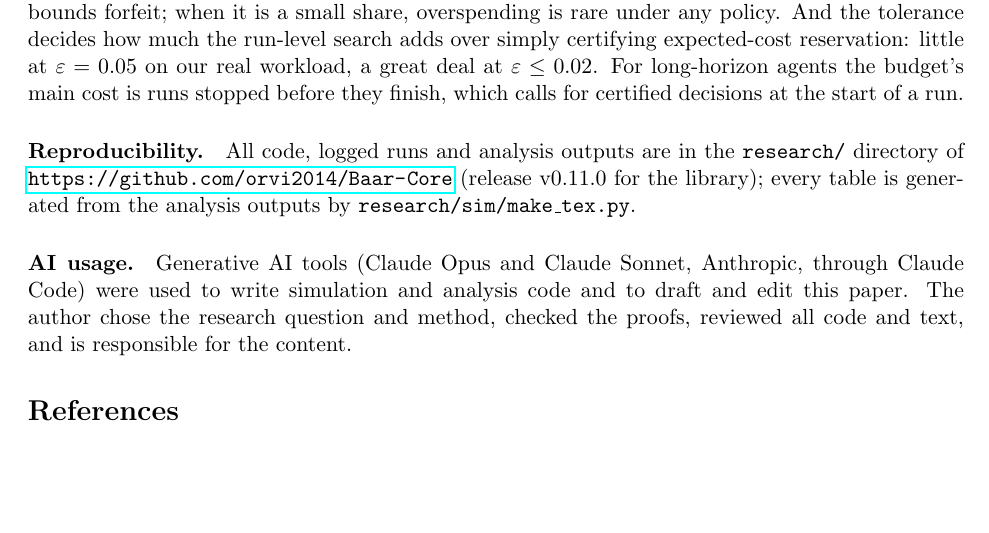
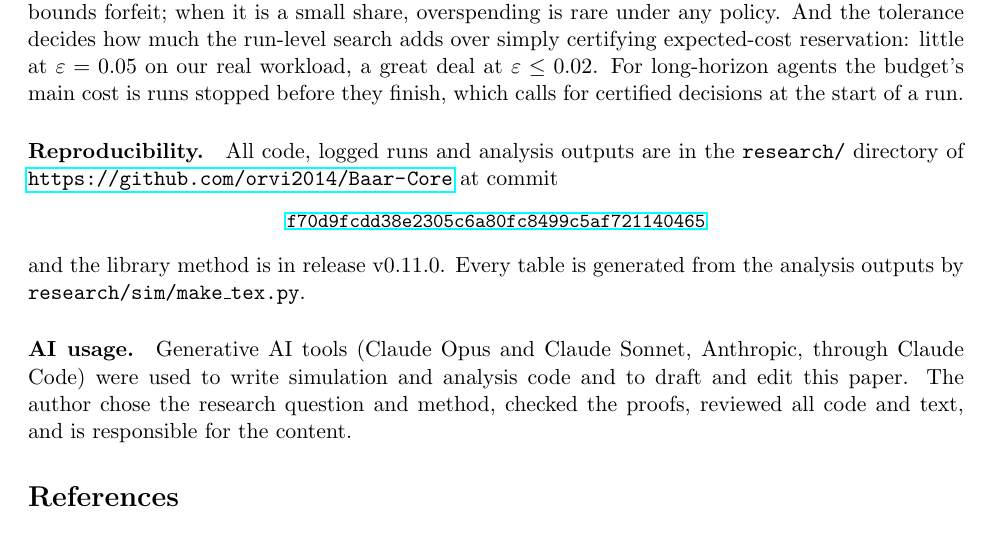
Before and after one commit to orvi2014/Baar-Core, a LaTeX paper (research/preprint/main.tex): part of page 11 of 12 before the commit and part of page 11 of 13 after it, cut so that both start at the same text, the shorter picture padded with empty space. Compiled offline with pdfLaTeX.

Commit message:
research: pin the code/data commit in the preprint
Co-Authored-By: Claude Opus 5.5 <noreply@anthropic.com>

```diff
--- a/research/preprint/main.tex
+++ b/research/preprint/main.tex
@@ -668,8 +668,12 @@ a run.
 
 \paragraph{Reproducibility.} All code, logged runs and analysis outputs are in
 the \texttt{research/} directory of \url{https://github.com/orvi2014/Baar-Core}
-(release v0.11.0 for the library); every table is generated from the analysis
-outputs by \texttt{research/sim/make\_tex.py}.
+at commit
+\begin{center}
+\small\href{https://github.com/orvi2014/Baar-Core/tree/f70d9fcdd38e2305c6a80fc8499c5af721140465/research}{\texttt{f70d9fcdd38e2305c6a80fc8499c5af721140465}}
+\end{center}
+and the library method is in release v0.11.0. Every table is generated from the
+analysis outputs by \texttt{research/sim/make\_tex.py}.
 
 \paragraph{AI usage.} Generative AI tools (Claude Opus and Claude Sonnet,
 Anthropic, through Claude Code) were used to write simulation and analysis code
```
Also changed, not shown: research/preprint/main.pdf.
